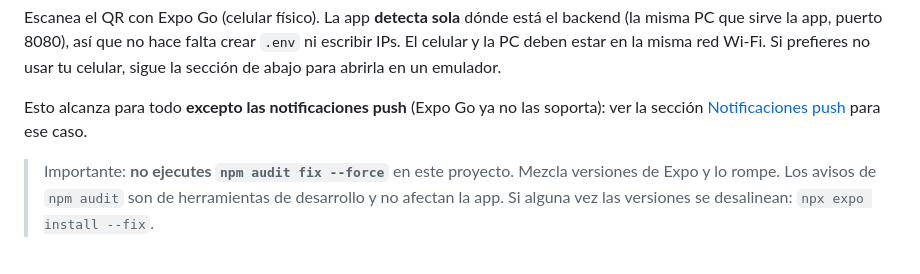
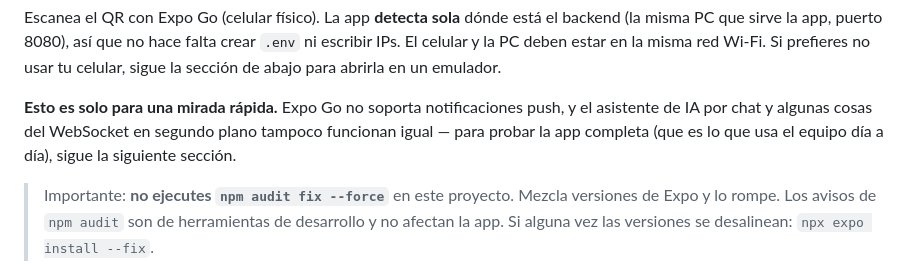
Before and after one commit to Empre-tech/empre_app, a Markdown page: README.md, the part around one of its changes. Drawn GitHub-style.

```diff
--- a/README.md
+++ b/README.md
@@ -40,7 +43,9 @@ Escanea el QR con Expo Go (celular físico). La app **detecta sola** dónde est
 sirve la app, puerto 8080), así que no hace falta crear `.env` ni escribir IPs. El celular y la PC deben estar
 en la misma red Wi‑Fi. Si prefieres no usar tu celular, sigue la sección de abajo para abrirla en un emulador.
 
-Esto alcanza para todo **excepto las notificaciones push** (Expo Go ya no las soporta): ver la sección [Notificaciones push](#notificaciones-push) para ese caso.
+**Esto es solo para una mirada rápida.** Expo Go no soporta notificaciones push, y el asistente de IA por chat y
+algunas cosas del WebSocket en segundo plano tampoco funcionan igual — para probar la app completa (que es lo
+que usa el equipo día a día), sigue la siguiente sección.
 
 > Importante: **no ejecutes `npm audit fix --force`** en este proyecto. Mezcla versiones de Expo y lo rompe.
 > Los avisos de `npm audit` son de herramientas de desarrollo y no afectan la app.
```
Also changed, not shown: other parts of README.md (+66 -39 lines).
